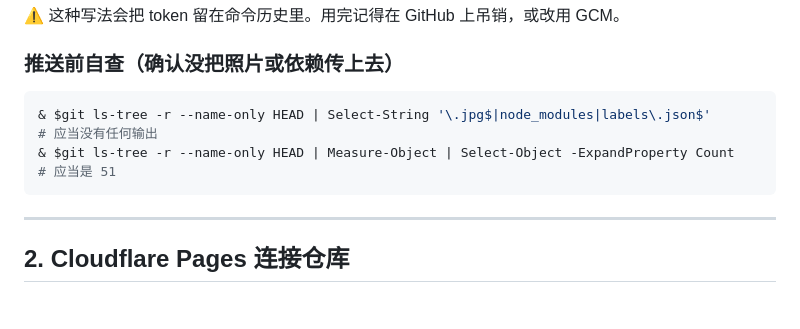
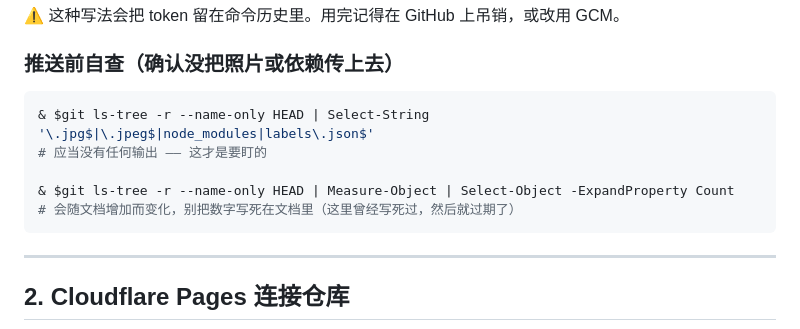
Before and after one commit to edrfhhokmjun-cmd/face-shape-detector, a Markdown page: DEPLOY.md, the part around the change. GitHub-like rendering; blank space fills up the shorter version.

Commit message:
Avoid a hard-coded file count in the deploy checklist

````diff
--- a/DEPLOY.md
+++ b/DEPLOY.md
@@ -77,10 +77,11 @@ GitHub → Settings → Developer settings → **Personal access tokens → Fine
 ### 推送前自查（确认没把照片或依赖传上去）
 
 ```powershell
-& $git ls-tree -r --name-only HEAD | Select-String '\.jpg$|node_modules|labels\.json$'
-# 应当没有任何输出
+& $git ls-tree -r --name-only HEAD | Select-String '\.jpg$|\.jpeg$|node_modules|labels\.json$'
+# 应当没有任何输出 —— 这才是要盯的
+
 & $git ls-tree -r --name-only HEAD | Measure-Object | Select-Object -ExpandProperty Count
-# 应当是 51
+# 会随文档增加而变化，别把数字写死在文档里（这里曾经写死过，然后就过期了）
 ```
 
 ---
````
